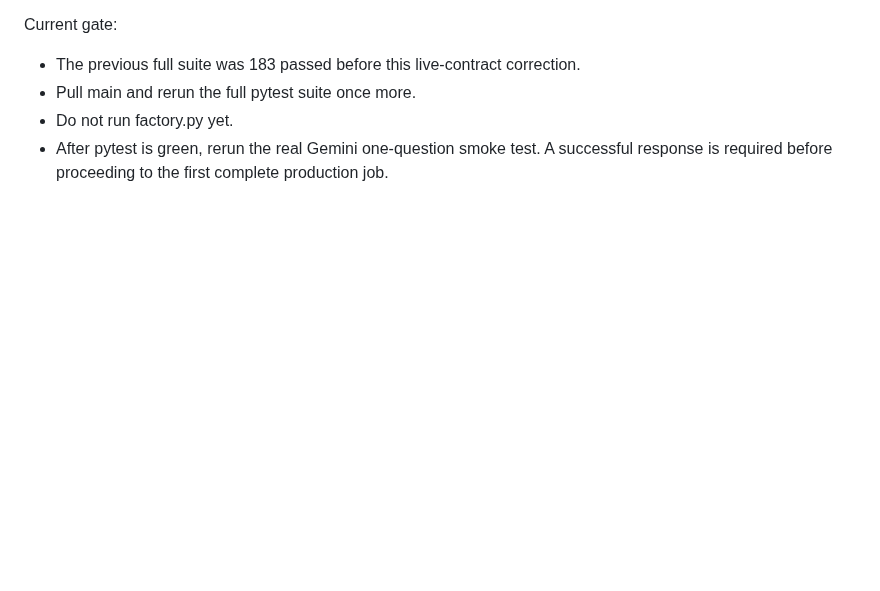
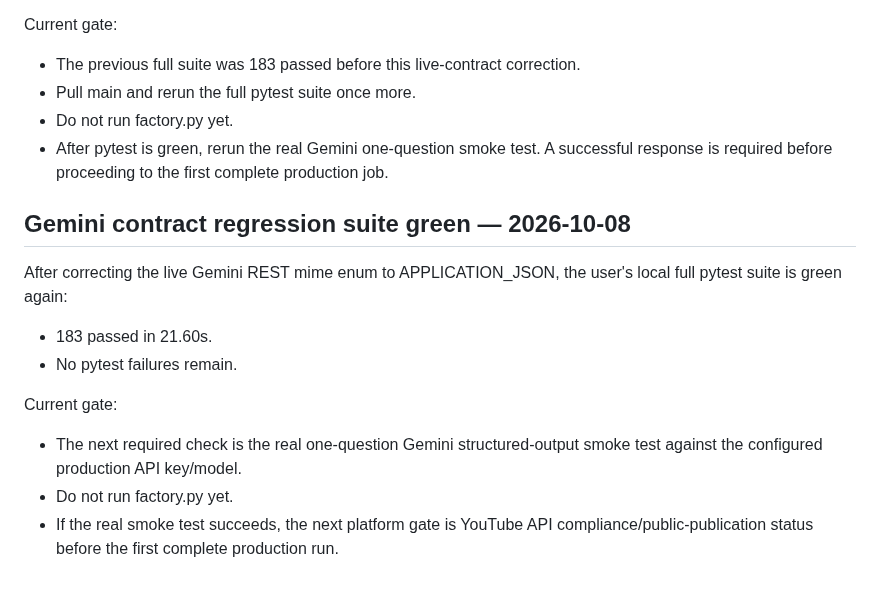
Before and after one commit to AakarshBot/education_factory, a Markdown page: PROJECT_CONTEXT.md, the part around the change. Rendered like a GitHub page; blank space fills up the shorter version.

Commit message:
Record Gemini contract tests green

```diff
--- a/PROJECT_CONTEXT.md
+++ b/PROJECT_CONTEXT.md
@@ -1291,3 +1291,13 @@ Current gate:
 - Pull main and rerun the full pytest suite once more.
 - Do not run factory.py yet.
 - After pytest is green, rerun the real Gemini one-question smoke test. A successful response is required before proceeding to the first complete production job.
+## Gemini contract regression suite green — 2026-10-08
+
+After correcting the live Gemini REST mime enum to APPLICATION_JSON, the user's local full pytest suite is green again:
+- 183 passed in 21.60s.
+- No pytest failures remain.
+
+Current gate:
+- The next required check is the real one-question Gemini structured-output smoke test against the configured production API key/model.
+- Do not run factory.py yet.
+- If the real smoke test succeeds, the next platform gate is YouTube API compliance/public-publication status before the first complete production run.
```
